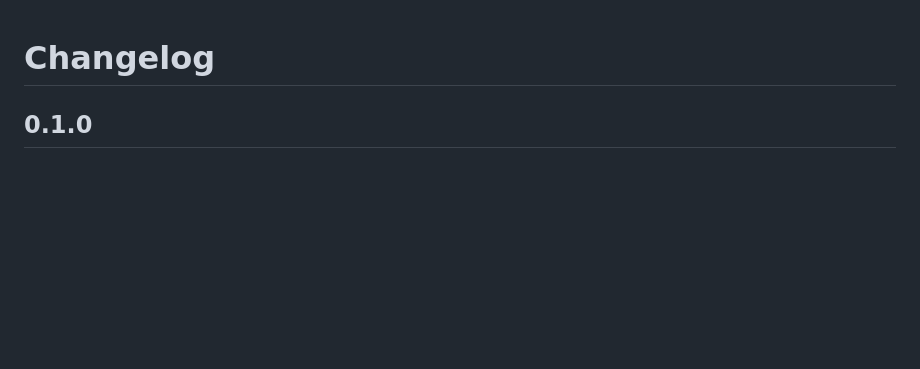
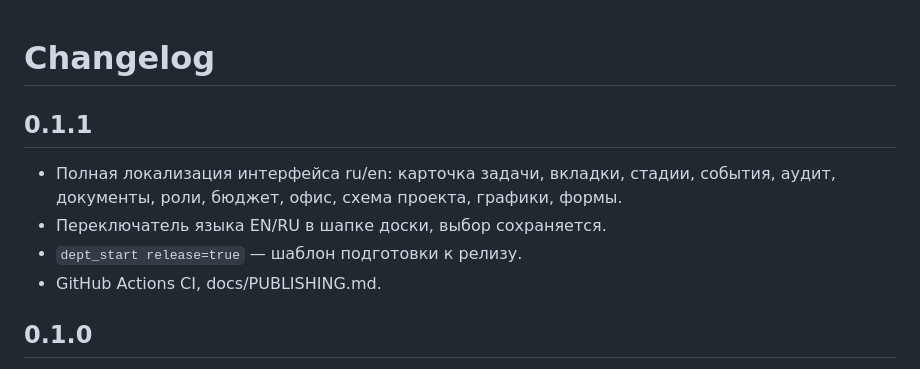
Before and after one commit to Vldimirus/dsh-department, a Markdown page: CHANGELOG.md, the part around the change. GitHub-like rendering; blank space fills up the shorter version.

```diff
--- a/CHANGELOG.md
+++ b/CHANGELOG.md
@@ -1,4 +1,12 @@
 # Changelog
+
+## 0.1.1
+- Полная локализация интерфейса ru/en: карточка задачи, вкладки, стадии, события,
+  аудит, документы, роли, бюджет, офис, схема проекта, графики, формы.
+- Переключатель языка EN/RU в шапке доски, выбор сохраняется.
+- `dept_start release=true` — шаблон подготовки к релизу.
+- GitHub Actions CI, docs/PUBLISHING.md.
+
 
 ## 0.1.0
 
```
Also changed, not shown: README.md (+15 -0 lines), docs/I18N.md (+1 -1 lines), docs/candidates/ui-en.png, 2 other files.
